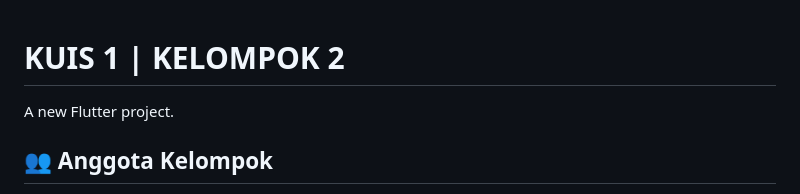
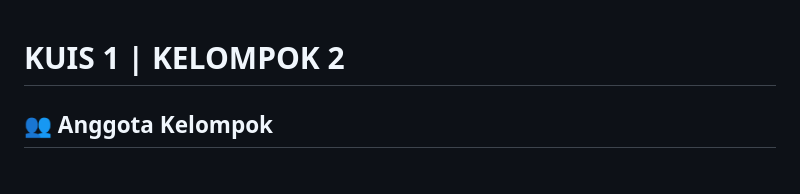
Before and after one commit to kiy4h/provis-kuis1, a Markdown page: README.md, the part around the change. Drawn GitHub-style.

```diff
--- a/README.md
+++ b/README.md
@@ -1,7 +1,4 @@
 # KUIS 1 | KELOMPOK 2
-
-A new Flutter project.
-
 ## 👥 Anggota Kelompok
 - **[2301410] Nuansa Bening A.J**
 - **[2305274] Zakiyah Hasanah**
```
Also changed, not shown: assets/images/pesan_group.png (renamed from assets/images/chat_group.png).
